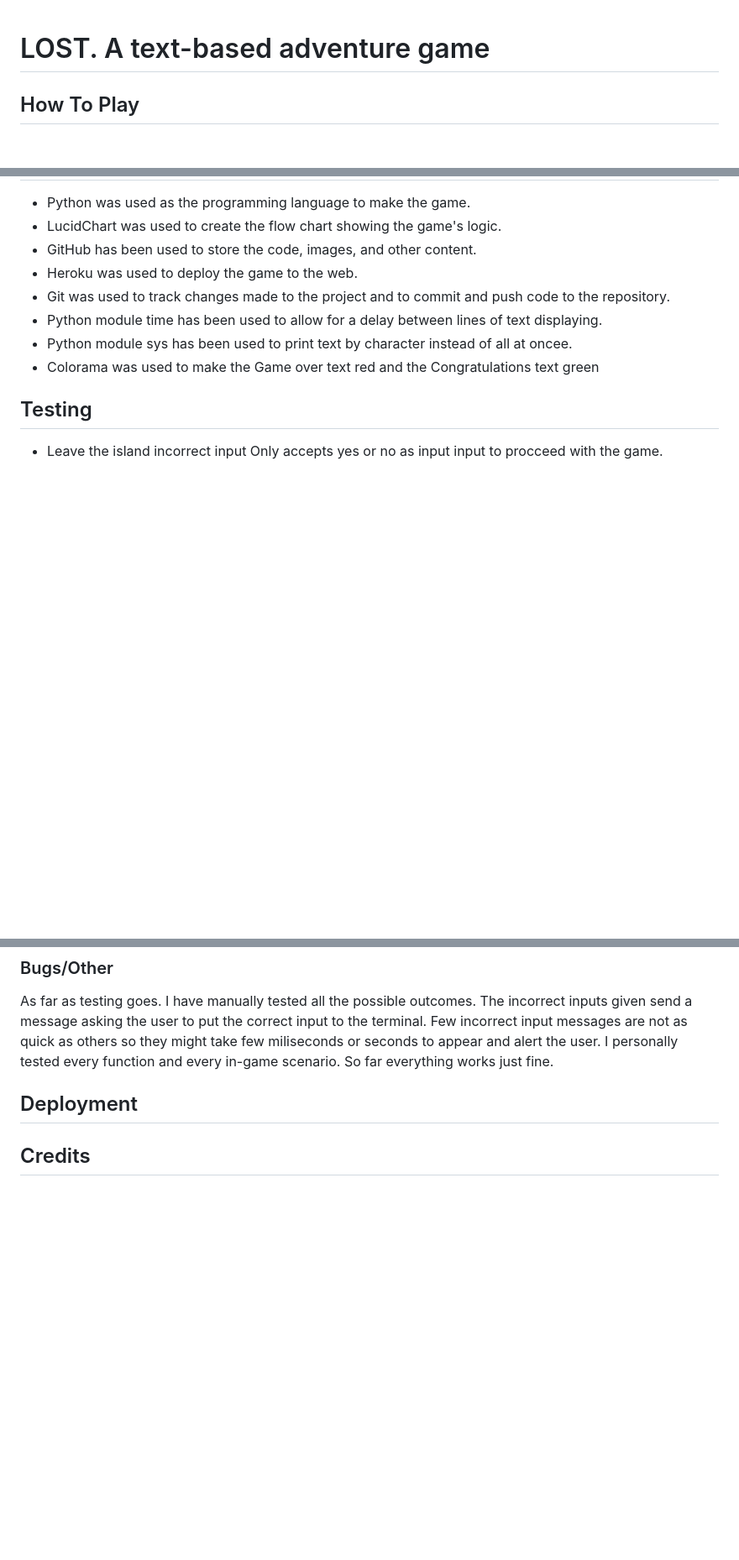
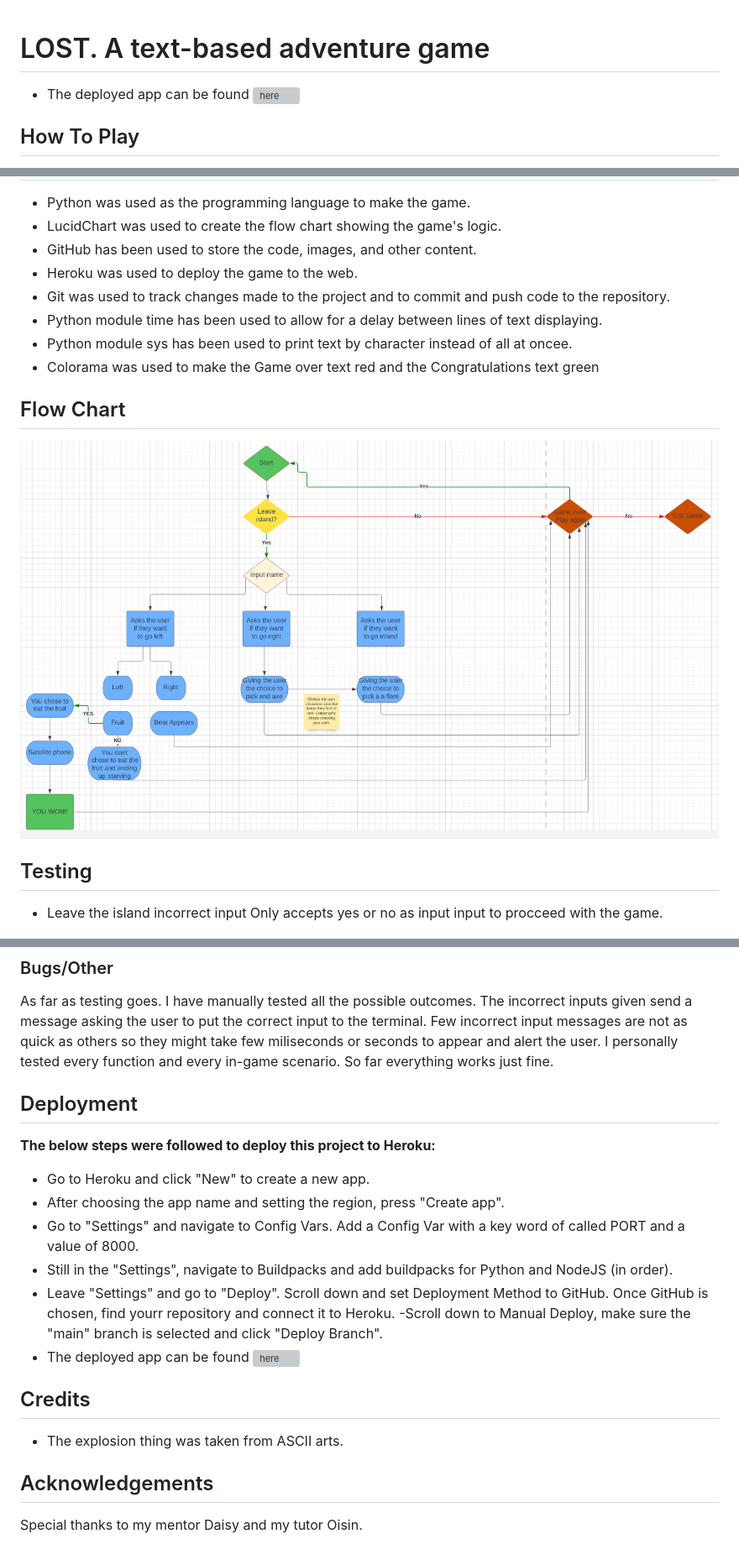
Before and after one commit to andreasarreqi/adventure-game, a Markdown page: README.md, 3 parts joined by grey strips. Shown at 84% size. Rendered like a GitHub page; blank space fills up the shorter version; grey boxes are pictures that could not be loaded.

Commit message:
Finishing the readme file

```diff
--- a/README.md
+++ b/README.md
@@ -1,6 +1,6 @@
 # LOST. A text-based adventure game
 
-
+- The deployed app can be found ![here](https://adventure-game.herokuapp.com/)
 ## How To Play
 
 The game is called LOST.
@@ -53,6 +53,10 @@ Asks the user if they want to play again or not.
 - Python module sys has been used to print text by character instead of all at oncee.
 - Colorama was used to make the Game over text red and the Congratulations text green
 
+## Flow Chart
+
+![Alt text](Docs/pp3-lucidchart1.PNG)
+
 
 ## Testing
 
@@ -97,9 +103,25 @@ No errors were found and the code is formatted up to standard.
 
 As far as testing goes. I have manually tested all the possible outcomes. The incorrect inputs given send a message asking the user to put the correct input to the terminal. Few incorrect input messages are not as quick as others so they might take few miliseconds or seconds to appear and alert the user.
 I personally tested every function and every in-game scenario. So far everything works just fine.
-## Deployment
 
 
 
 
+## Deployment
+
+__The below steps were followed to deploy this project to Heroku:__
+
+- Go to Heroku and click "New" to create a new app.
+- After choosing the app name and setting the region, press "Create app".
+- Go to "Settings" and navigate to Config Vars. Add a Config Var with a key word of called PORT and a value of 8000.
+- Still in the "Settings", navigate to Buildpacks and add buildpacks for Python and NodeJS (in order).
+- Leave "Settings" and go to "Deploy". Scroll down and set Deployment Method to GitHub. Once GitHub is chosen, find yourr repository and connect it to Heroku.
+-Scroll down to Manual Deploy, make sure the "main" branch is selected and click "Deploy Branch".
+- The deployed app can be found ![here](https://adventure-game.herokuapp.com/)
+
+
 ## Credits
+- The explosion thing was taken from ASCII arts.
+
+## Acknowledgements
+Special thanks to my mentor Daisy and my tutor Oisin.
```
Also changed, not shown: other parts of README.md (+4 -2 lines).
